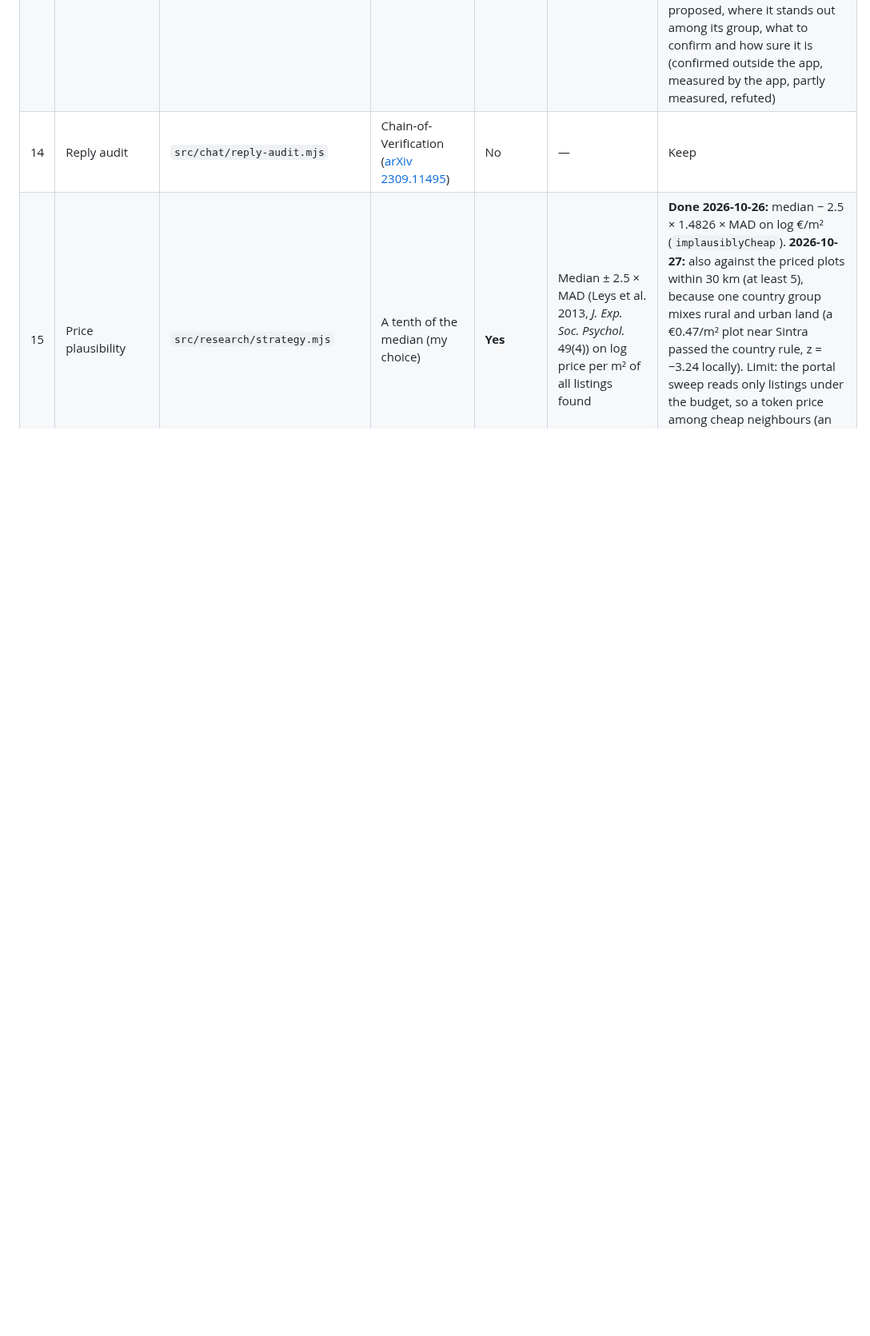
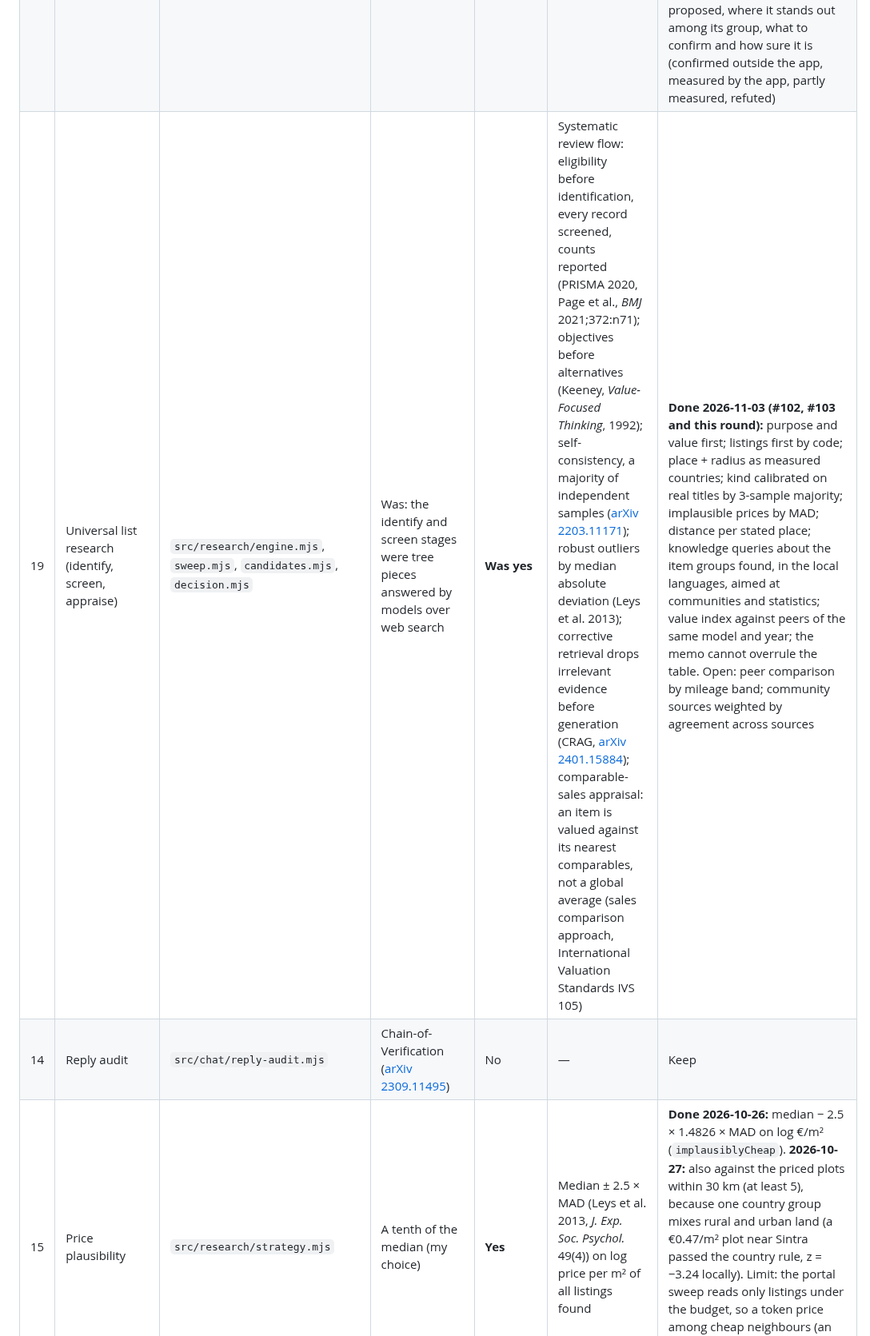
Before and after one commit to bezgolovyponch/free-research-llm, a Markdown page: FOUNDATIONS.md, the part around the change. Shown at 80% size. GitHub-like rendering; blank space fills up the shorter version.

```diff
--- a/FOUNDATIONS.md
+++ b/FOUNDATIONS.md
@@ -22,6 +22,7 @@ Audit of 2026-10-26. The user's rule: every process rests on a published method
 | 16 | Signing off results | `verifier/verify.mjs`, `src/research/verification.mjs` | Was: the app's own gates, the same code checking itself. **Done 2026-10-26:** an external verifier that shares no code with the app, read-only and fail-closed; sea distance from the cached Natural Earth 1:10m coastline (public map servers timed out on 5 of 6 plots), a 2 km band around the limit left unconfirmed, and three tries per source on a dropped connection, HTTP 429 or 5xx | **Was yes** | SpecHarness: specifications, not agents, sign off ([arXiv 2609.29921](https://arxiv.org/abs/2609.29921)); VeriHarness: disagreements tested against environment evidence ([arXiv 2610.00972](https://arxiv.org/abs/2610.00972)); DeepFact claim-level verification (ACL 2026, [arXiv 2603.05912](https://arxiv.org/abs/2603.05912)) | Claim-level check of the memo's numbers: done 2026-10-27 (row 12) |
 | 17 | Code changes | `scripts/quality.mjs`, CI | The quality gate; mikoshi's read-only `harness` agent reports the verdict so no pass is self-reported. **Fixed 2026-10-26:** the flakes gate never checked committed branch tests; a duplicate key broke the CI workflow silently; new gates `workflows` and `independence` | **Was partly** | mikoshi-construct 0.43.0 harness rule; read-only verifier before acceptance | Keep |
 | 18 | Proposals: primary and secondary results | `src/research/proposal.mjs` | Was: tier, then share of checks, then entry cost | **Was partly** (the order inside a tier had no reason) | Non-dominated sorting (NSGA-II, Deb et al. 2002, *IEEE TEC* 6(2)) over measured values, no weights; rubric-style per-criterion explanation (Rubrics as Rewards) | **Done 2026-10-27:** primary = plots that fit every criterion and are not refuted, confirmed ones first, then Pareto layer over criteria met, entry cost, sea distance, camping months, optimal days and things to explore; secondary = every other result grouped by opportunity (short-season sea site, nature or lake draw, lowest entry, could fit once confirmed, other trade-offs, outside your countries), ranked the same way, no cap; up to 1,000 listings that pass the brief are measured (was 200, which left about 560 passing listings of the live research unmeasured); each result says why it is proposed, where it stands out among its group, what to confirm and how sure it is (confirmed outside the app, measured by the app, partly measured, refuted) |
+| 19 | Universal list research (identify, screen, appraise) | `src/research/engine.mjs`, `sweep.mjs`, `candidates.mjs`, `decision.mjs` | Was: the identify and screen stages were tree pieces answered by models over web search | **Was yes** | Systematic review flow: eligibility before identification, every record screened, counts reported (PRISMA 2020, Page et al., *BMJ* 2021;372:n71); objectives before alternatives (Keeney, *Value-Focused Thinking*, 1992); self-consistency, a majority of independent samples ([arXiv 2203.11171](https://arxiv.org/abs/2203.11171)); robust outliers by median absolute deviation (Leys et al. 2013); corrective retrieval drops irrelevant evidence before generation (CRAG, [arXiv 2401.15884](https://arxiv.org/abs/2401.15884)); comparable-sales appraisal: an item is valued against its nearest comparables, not a global average (sales comparison approach, International Valuation Standards IVS 105) | **Done 2026-11-03 (#102, #103 and this round):** purpose and value first; listings first by code; place + radius as measured countries; kind calibrated on real titles by 3-sample majority; implausible prices by MAD; distance per stated place; knowledge queries about the item groups found, in the local languages, aimed at communities and statistics; value index against peers of the same model and year; the memo cannot overrule the table. Open: peer comparison by mileage band; community sources weighted by agreement across sources |
 | 14 | Reply audit | `src/chat/reply-audit.mjs` | Chain-of-Verification ([arXiv 2309.11495](https://arxiv.org/abs/2309.11495)) | No | — | Keep |
 | 15 | Price plausibility | `src/research/strategy.mjs` | A tenth of the median (my choice) | **Yes** | Median ± 2.5 × MAD (Leys et al. 2013, *J. Exp. Soc. Psychol.* 49(4)) on log price per m² of all listings found | **Done 2026-10-26:** median − 2.5 × 1.4826 × MAD on log €/m² (`implausiblyCheap`). **2026-10-27:** also against the priced plots within 30 km (at least 5), because one country group mixes rural and urban land (a €0.47/m² plot near Sintra passed the country rule, z = −3.24 locally). Limit: the portal sweep reads only listings under the budget, so a token price among cheap neighbours (an urban Estoril plot at €2.50/m²) is not an outlier by any rule on this sample |
 
```
Also changed, not shown: AUDIT-PROTOCOL.md (+4 -0 lines), PROTOCOLS.md (+7 -1 lines).
